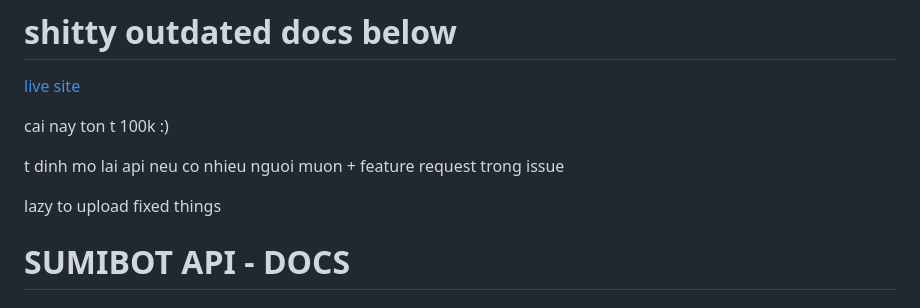
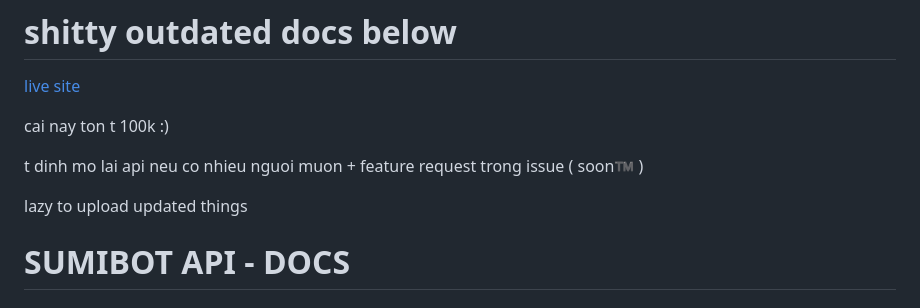
Before and after one commit to anhwaivo/sumiproject-sauce, a Markdown page: README.md, the part around the change. GitHub-like rendering.

```diff
--- a/README.md
+++ b/README.md
@@ -3,9 +3,9 @@
 
 cai nay ton t 100k :)
 
-t dinh mo lai api neu co nhieu nguoi muon + feature request trong issue
+t dinh mo lai api neu co nhieu nguoi muon + feature request trong issue ( soon:tm: )
 
-lazy to upload fixed things
+lazy to upload updated things
 
 # SUMIBOT API - DOCS
 
```
